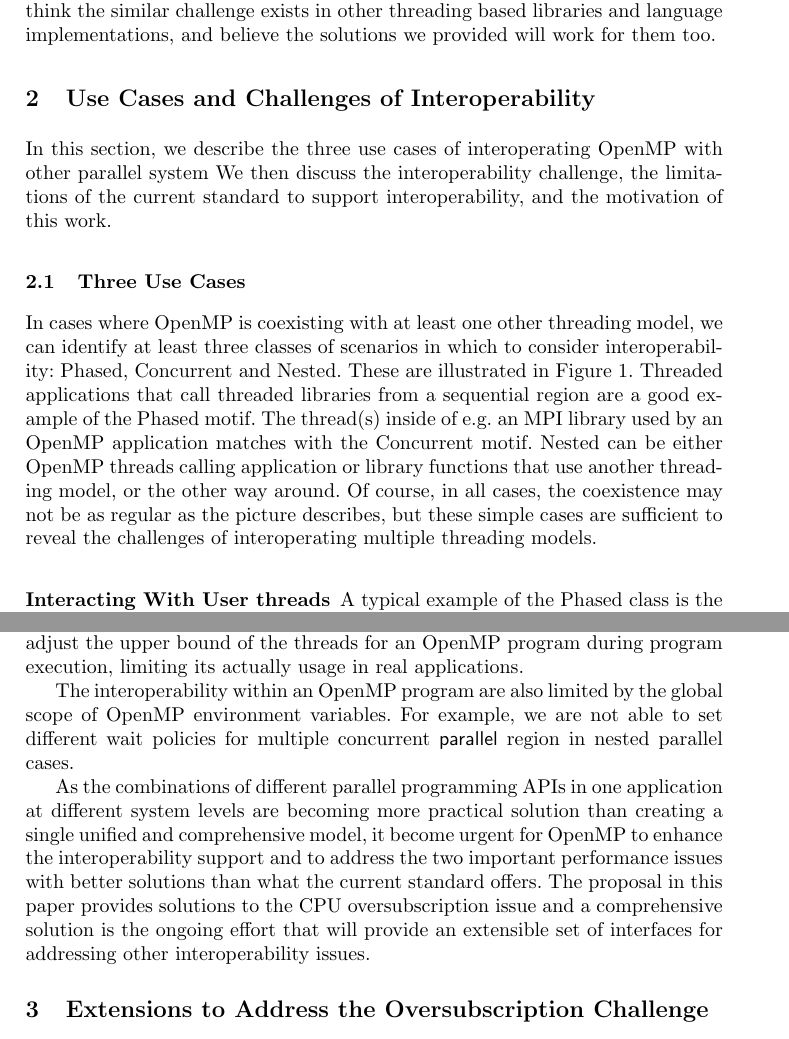
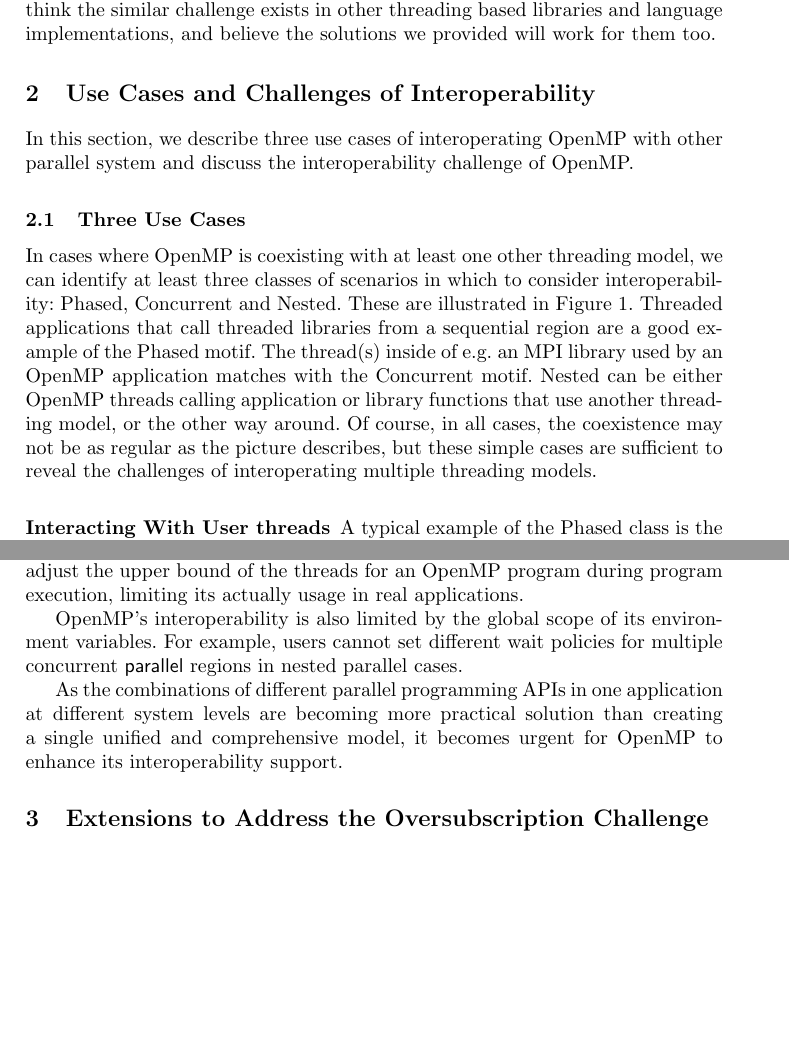
Before and after one commit to passlab/interop, a LaTeX thesis (iwomp16/OMPInterop.tex, which reads iwomp16/challenges.tex, iwomp16/environmentvariable.tex, iwomp16/intro.tex): two parts of pages 2 and 5 of 17 before the commit and two parts of pages 2 and 5 of 16 after it, joined at a grey line, cut so that both start at the same text, the shorter picture padded with empty space. Compiled offline with pdfLaTeX.

Commit message:
reduce more text

```diff
--- a/iwomp16/challenges.tex
+++ b/iwomp16/challenges.tex
@@ -1,7 +1,8 @@
 %\TODO{Introduction mentions interoperability between two OpenMP runtimes. But this section does not mention this. That is part of use case #2}
-In this section, we describe the three use cases of interoperating OpenMP with other parallel system
-We then discuss the interoperability challenge, the limitations of the current standard to support
-interoperability, and the motivation of this work.
+In this section, we describe three use cases of interoperating OpenMP with other parallel system
+and discuss the interoperability challenge of OpenMP.
+%We then discuss the interoperability challenge, the limitations of the current standard to support
+%interoperability, and the motivation of this work.
 %as part of OpenMP Interoperability Subcommittee.
 %CPU oversubscription and affinity confliction are the two major performance challenges we identified when multiple parallel libraries do not interoperate well with each other.
 \subsection{Three Use Cases} % of OpenMP Interoperability}
@@ -103,11 +104,12 @@ Thirdly, the {\sf OMP\_THREAD\_LIMIT} environment, {\sf thread-limit-var} ICV an
 As the combinations of different parallel programming APIs in one application
 at different system levels are becoming more
 practical solution than creating a single unified and
-comprehensive model, it become urgent for OpenMP to enhance the
-interoperability support and to address the two important performance issues with better solutions
-than what the current standard offers. The proposal in this paper provides
-solutions to the CPU oversubscription issue and a comprehensive solution is the ongoing effort
-that will provide an extensible set of interfaces for addressing other interoperability issues.
+comprehensive model, it becomes urgent for OpenMP to enhance its
+interoperability support.
+%and to address the two important performance issues with better solutions
+%than what the current standard offers. The proposal in this paper provides
+%solutions to the CPU oversubscription issue and a comprehensive solution is the ongoing effort
+%that will provide an extensible set of interfaces for addressing other interoperability issues.
 
 
 
--- a/iwomp16/environmentvariable.tex
+++ b/iwomp16/environmentvariable.tex
@@ -1,6 +1,6 @@
-The interoperability within an OpenMP program are also limited by the global scope of
-OpenMP environment variables. For example, we are not able to set different wait policies for
-multiple concurrent {\sf parallel} region in nested parallel cases.
+OpenMP's interoperability is also limited by the global scope of
+its environment variables. For example, users cannot set different wait policies for
+multiple concurrent {\sf parallel} regions in nested parallel cases.
 %Currently, the OpenMP specification has an implicit assumption that a
 %single OpenMP program is running on a computation node at any given time.
 %So the provided global environment variables should work properly to set the internal control variables that affect the execution
--- a/iwomp16/intro.tex
+++ b/iwomp16/intro.tex
@@ -60,7 +60,7 @@ waiting policies according to the oversubscription ratios.
 We think the similar challenge exists in other threading based libraries and language implementations, and believe
 the solutions we provided  will work for them too.
 
-\begin{comment}
+\begin{comment} % the paragraph above already introduces layout of the paper
 The rest of the paper is organized as follows: Section~\ref{sec:challenges} discusses the interoperability
 use cases, challenges and motivations.
  Section~\ref{sec:proposal} describes the proposed OpenMP runtime routines.
```
